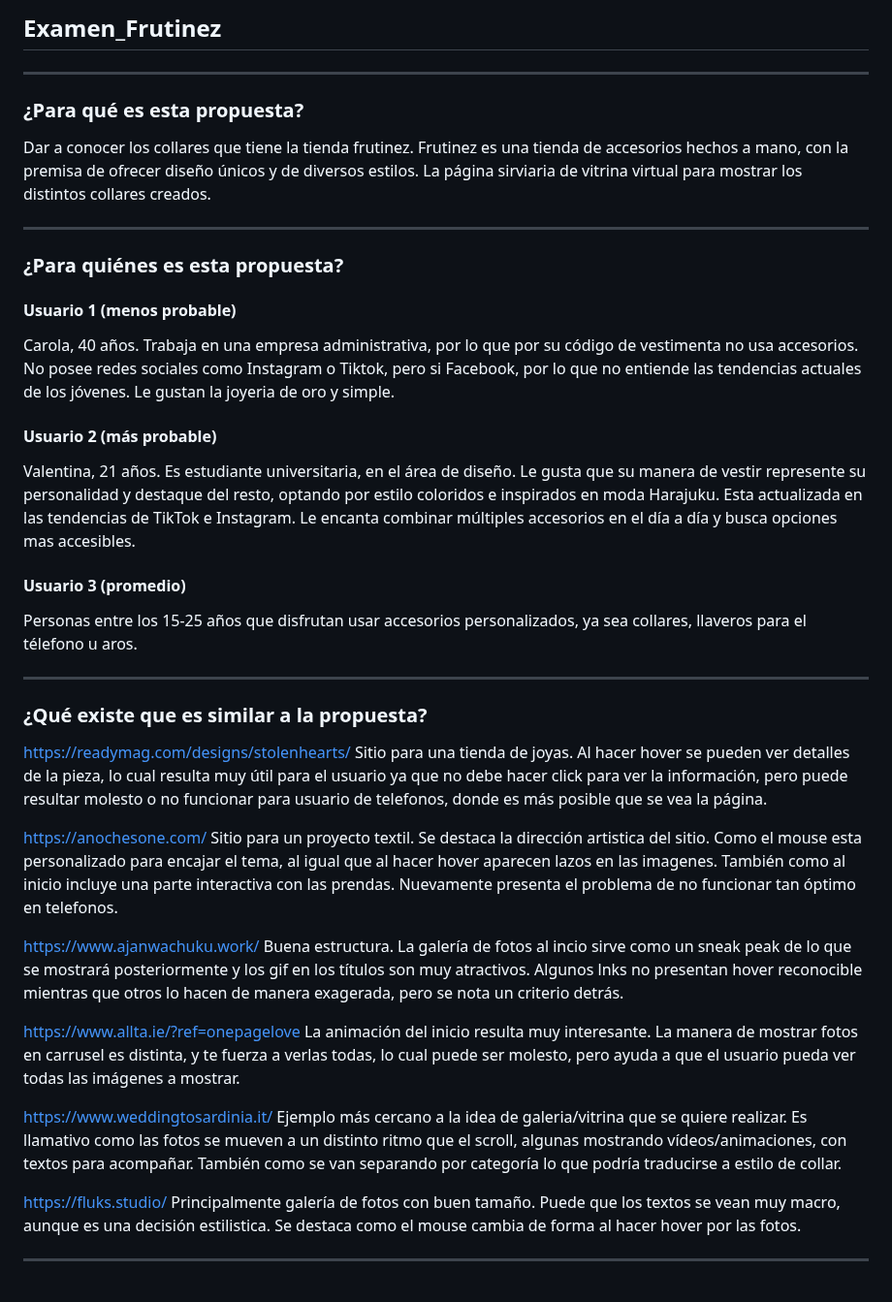
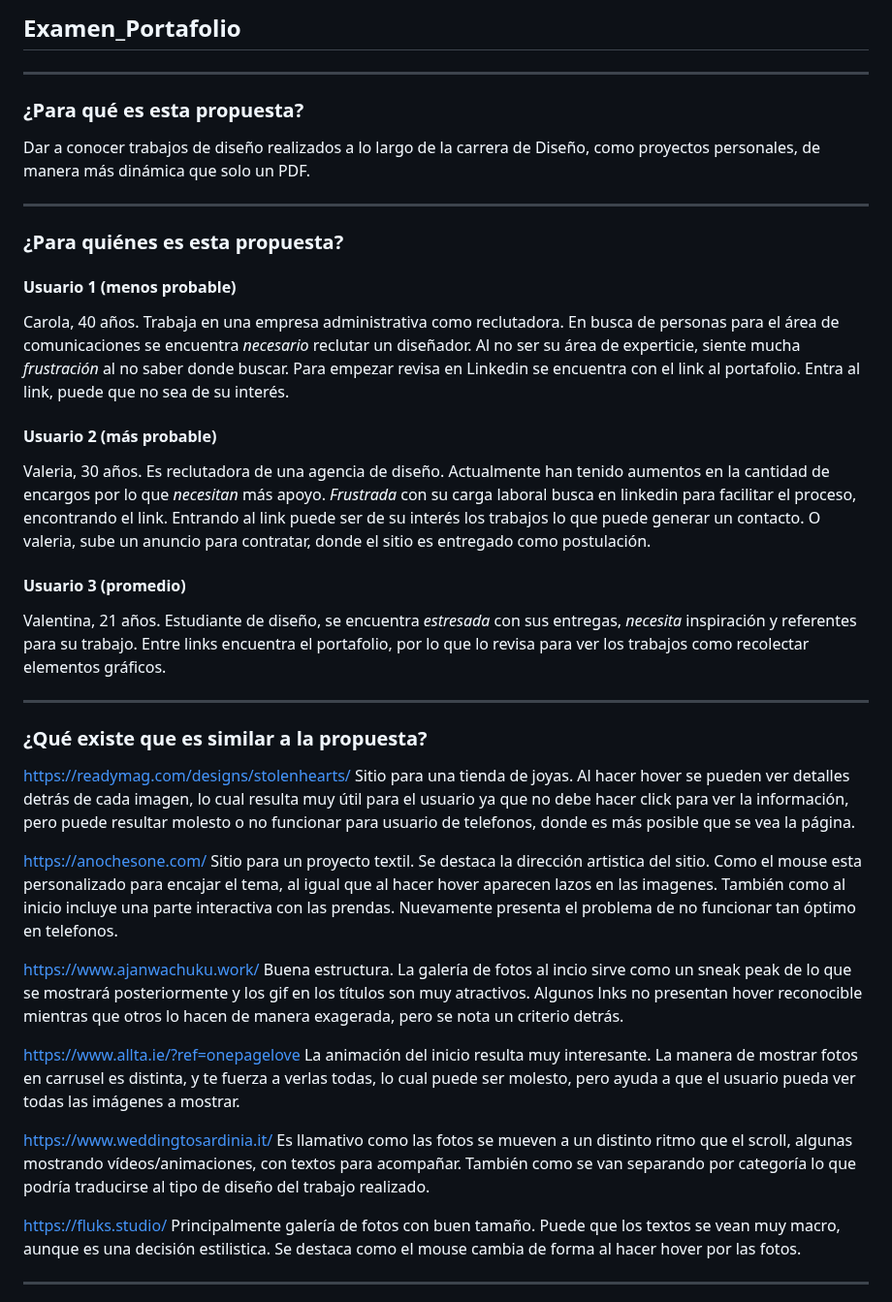
Before and after one commit to dyubow/examen-frutinez, a Markdown page: README.md, the part around the change. Shown at 97% size. Rendered like a GitHub page.

```diff
--- a/README.md
+++ b/README.md
@@ -1,28 +1,30 @@
-## Examen_Frutinez
+## Examen_Portafolio
 ____
 
 ### ¿Para qué es esta propuesta?
-Dar a conocer los collares que tiene la tienda frutinez.
-Frutinez es una tienda de accesorios hechos a mano, con la premisa de ofrecer diseño únicos y de diversos estilos. La página sirviaria de vitrina virtual para mostrar los distintos collares creados.
+Dar a conocer trabajos de diseño realizados a lo largo de la carrera de Diseño, como proyectos personales, de manera más dinámica que solo un PDF.
 
 ___
 ### ¿Para quiénes es esta propuesta?
 
 #### Usuario 1 (menos probable)
-Carola, 40 años. Trabaja en una empresa administrativa, por lo que por su código de vestimenta no usa accesorios. No posee redes sociales como Instagram o Tiktok, pero si Facebook, por lo que no entiende las tendencias actuales de los jóvenes. Le gustan la joyeria de oro y simple.
+Carola, 40 años.
+Trabaja en una empresa administrativa como reclutadora. En busca de personas para el área de comunicaciones se encuentra *necesario* reclutar un diseñador.
+Al no ser su área de experticie, siente mucha *frustración* al no saber donde buscar. Para empezar revisa en Linkedin se encuentra con el link al portafolio.
+Entra al link, puede que no sea de su interés.
 
 #### Usuario 2 (más probable)
-Valentina, 21 años. Es estudiante universitaria, en el área de diseño. Le gusta que su manera de vestir represente su personalidad y destaque del resto, optando por estilo coloridos e inspirados en moda Harajuku. Esta actualizada en las tendencias de TikTok e Instagram. Le encanta combinar múltiples accesorios en el día a día y busca opciones mas accesibles.
+Valeria, 30 años. Es reclutadora de una agencia de diseño. Actualmente han tenido aumentos en la cantidad de encargos por lo que *necesitan* más apoyo. *Frustrada* con su carga laboral busca en linkedin para facilitar el proceso, encontrando el link. Entrando al link puede ser de su interés los trabajos lo que puede generar un contacto.
+O valeria, sube un anuncio para contratar, donde el sitio es entregado como postulación.
 
 #### Usuario 3 (promedio)
-Personas entre los 15-25 años que disfrutan usar accesorios personalizados, ya sea collares, llaveros para el télefono u aros.
-
+Valentina, 21 años. Estudiante de diseño, se encuentra *estresada* con sus entregas, *necesita* inspiración y referentes para su trabajo. Entre links encuentra el portafolio, por lo que lo revisa para ver los trabajos como recolectar elementos gráficos.
 _____
 
 ### ¿Qué existe que es similar a la propuesta?
 
 
-https://readymag.com/designs/stolenhearts/ Sitio para una tienda de joyas. Al hacer hover se pueden ver detalles de la pieza, lo cual resulta muy útil para el usuario ya que no debe hacer click para ver la información, pero puede resultar molesto o no funcionar para usuario de telefonos, donde es más posible que se vea la página.
+https://readymag.com/designs/stolenhearts/ Sitio para una tienda de joyas. Al hacer hover se pueden ver detalles detrás de cada imagen, lo cual resulta muy útil para el usuario ya que no debe hacer click para ver la información, pero puede resultar molesto o no funcionar para usuario de telefonos, donde es más posible que se vea la página.
 
 https://anochesone.com/ Sitio para un proyecto textil. Se destaca la dirección artistica del sitio. Como el mouse esta personalizado para encajar el tema, al igual que al hacer hover aparecen lazos en las imagenes. También como al inicio incluye una parte interactiva con las prendas. Nuevamente presenta el problema de no funcionar tan óptimo en telefonos.
 
@@ -30,7 +32,7 @@ https://www.ajanwachuku.work/ Buena estructura. La galería de fotos al incio si
 
 https://www.allta.ie/?ref=onepagelove La animación del inicio resulta muy interesante. La manera de mostrar fotos en carrusel es distinta, y te fuerza a verlas todas, lo cual puede ser molesto, pero ayuda a que el usuario pueda ver todas las imágenes a mostrar.
 
-https://www.weddingtosardinia.it/ Ejemplo más cercano a la idea de galeria/vitrina que se quiere realizar. Es llamativo como las fotos se mueven a un distinto ritmo que el scroll, algunas mostrando vídeos/animaciones, con textos para acompañar. También como se van separando por categoría lo que podría traducirse a estilo de collar.
+https://www.weddingtosardinia.it/  Es llamativo como las fotos se mueven a un distinto ritmo que el scroll, algunas mostrando vídeos/animaciones, con textos para acompañar. También como se van separando por categoría lo que podría traducirse al tipo de diseño del trabajo realizado.
 
 https://fluks.studio/ Principalmente galería de fotos con buen tamaño. Puede que los textos se vean muy macro, aunque es una decisión estilistica. Se destaca como el mouse cambia de forma al hacer hover por las fotos.
 
```
